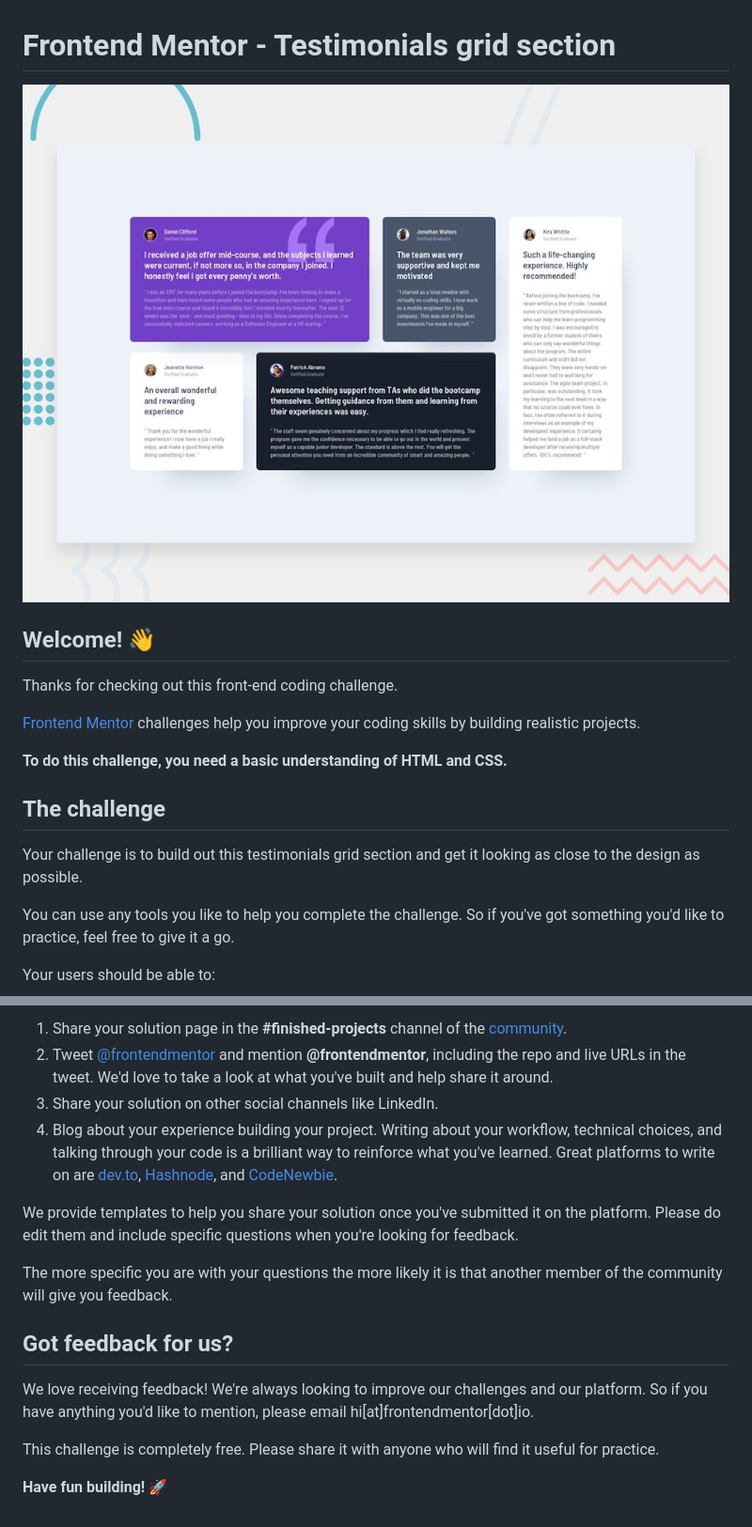
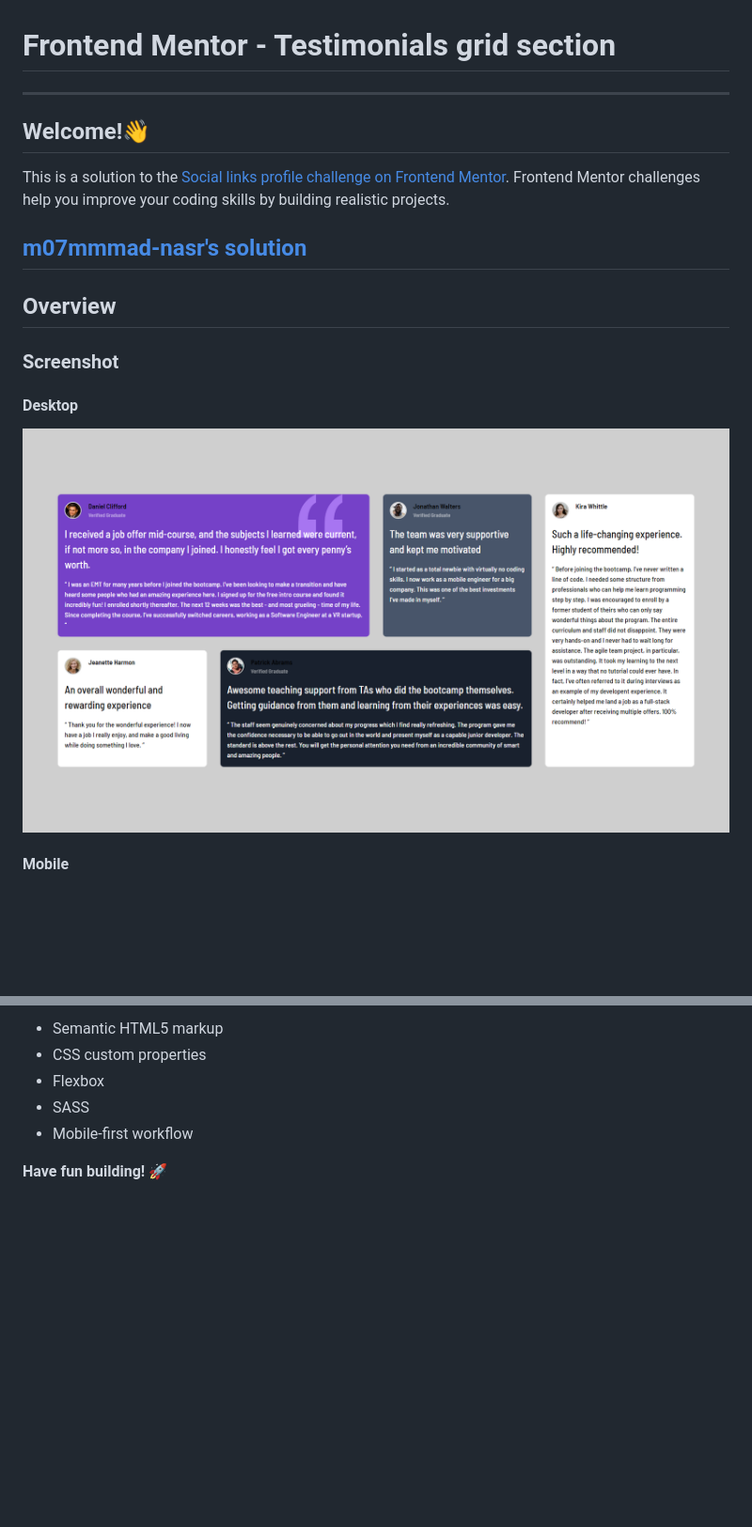
Before and after one commit to m07mmad-nasr/testimonials-grid-section-challenge-12, a Markdown page: README.md, 2 parts joined by grey strips. Shown: that part at 94% size. Rendered like a GitHub page; pictures changed too: 127.0.0.1_5501_index.html.png (added); blank space fills up the shorter version.

Commit message:
finsh  challenge 12

```diff
--- a/README.md
+++ b/README.md
@@ -1,20 +1,20 @@
 # Frontend Mentor - Testimonials grid section
 
-![Design preview for the Testimonials grid section coding challenge](./design/desktop-preview.jpg)
+---
 
-## Welcome! 👋
+## Welcome!👋
 
-Thanks for checking out this front-end coding challenge.
+This is a solution to the [Social links profile challenge on Frontend Mentor](https://www.frontendmentor.io/challenges/social-links-profile-UG32l9m6dQ). Frontend Mentor challenges help you improve your coding skills by building realistic projects.
 
-[Frontend Mentor](https://www.frontendmentor.io) challenges help you improve your coding skills by building realistic projects.
+## [m07mmmad-nasr's solution](https://github.com/m07mmad-nasr/testimonials-grid-section-challenge-12)
 
-**To do this challenge, you need a basic understanding of HTML and CSS.**
+## Overview
 
-## The challenge
+### Screenshot
 
-Your challenge is to build out this testimonials grid section and get it looking as close to the design as possible.
+#### Desktop
 
-You can use any tools you like to help you complete the challenge. So if you've got something you'd like to practice, feel free to give it a go.
+![Desktop](./127.0.0.1_5501_index.html.png)
 
-Your users should be able to:
+#### Mobile
 
@@ -76,16 +32,7 @@ There are multiple places you can share your solution:
-1. Share your solution page in the **#finished-projects** channel of the [community](https://www.frontendmentor.io/community).
-2. Tweet [@frontendmentor](https://twitter.com/frontendmentor) and mention **@frontendmentor**, including the repo and live URLs in the tweet. We'd love to take a look at what you've built and help share it around.
-3. Share your solution on other social channels like LinkedIn.
-4. Blog about your experience building your project. Writing about your workflow, technical choices, and talking through your code is a brilliant way to reinforce what you've learned. Great platforms to write on are [dev.to](https://dev.to/), [Hashnode](https://hashnode.com/), and [CodeNewbie](https://community.codenewbie.org/).
-
-We provide templates to help you share your solution once you've submitted it on the platform. Please do edit them and include specific questions when you're looking for feedback.
-
-The more specific you are with your questions the more likely it is that another member of the community will give you feedback.
-
-## Got feedback for us?
-
-We love receiving feedback! We're always looking to improve our challenges and our platform. So if you have anything you'd like to mention, please email hi[at]frontendmentor[dot]io.
-
-This challenge is completely free. Please share it with anyone who will find it useful for practice.
+- Semantic HTML5 markup
+- CSS custom properties
+- Flexbox
+- SASS
+- Mobile-first workflow
 
 **Have fun building!** 🚀
```
Also changed, not shown: other parts of README.md (+6 -50 lines), README-template.md (deleted, +0 -110 lines), 127.0.0.1_5501_index.html(iPhone SE).png (added), 4 other files.
